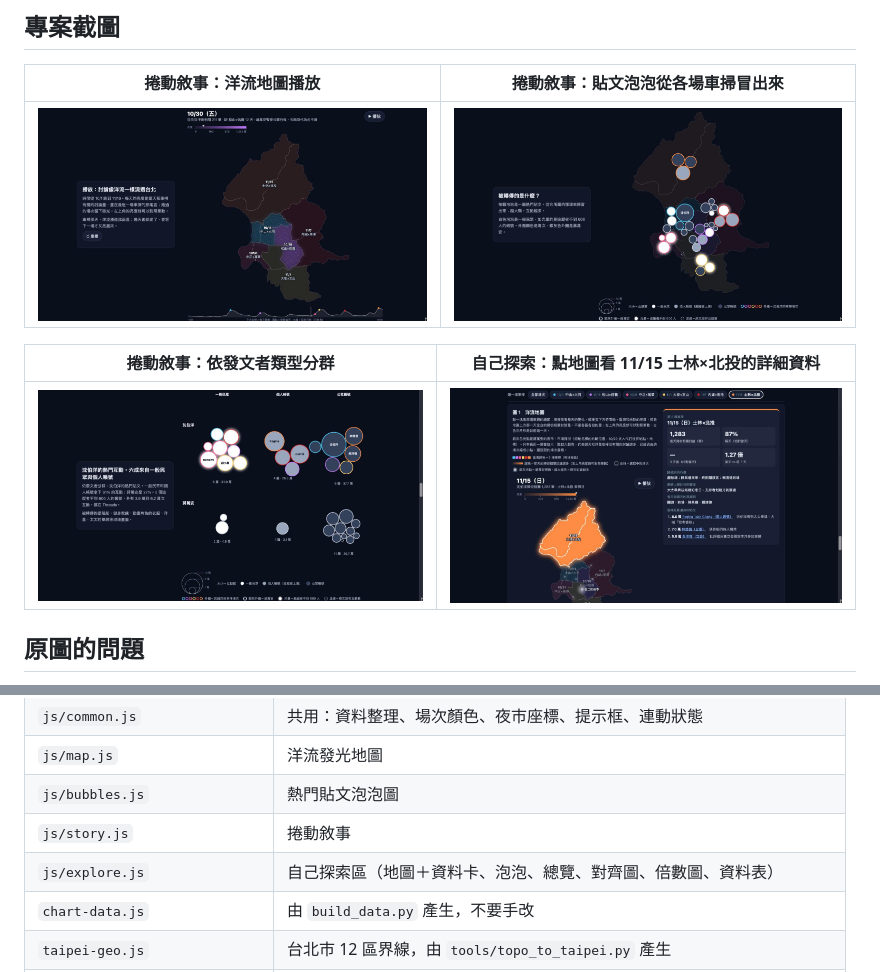
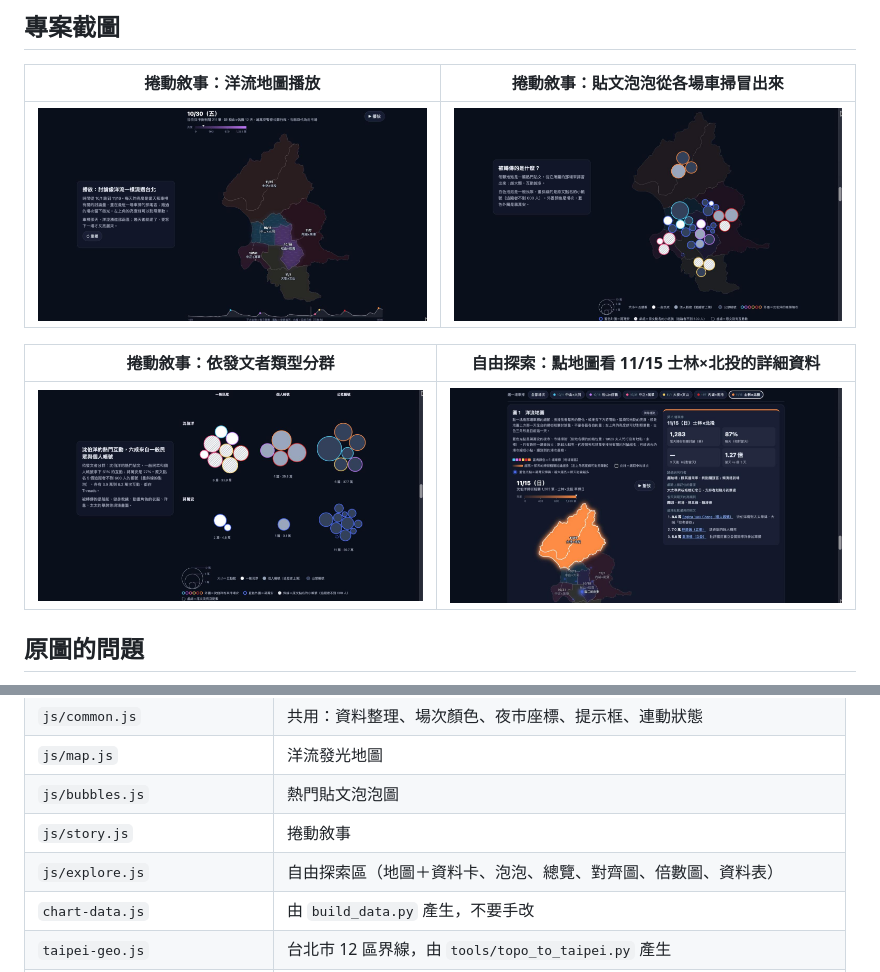
Before and after one commit to victorien1963/1151VIS-HW3-415085047-YEN-TING-YA-415085011-CHANG-KAI-FU-410262690-CHEN-YU-HSUAN, a Markdown page: README.md, 2 parts joined by grey strips. Drawn GitHub-style; pictures changed too: docs/screenshots/02-story-bubbles-map.jpg, docs/screenshots/03-story-bubbles-type.jpg, docs/screenshots/04-explore-map-detail.jpg.

```diff
--- a/README.md
+++ b/README.md
@@ -16,7 +16,7 @@
 |---|---|
 | ![洋流地圖播放到 10/30](docs/screenshots/01-story-playback.jpg) | ![貼文泡泡依地點分布](docs/screenshots/02-story-bubbles-map.jpg) |
 
-| 捲動敘事：依發文者類型分群 | 自己探索：點地圖看 11/15 士林×北投的詳細資料 |
+| 捲動敘事：依發文者類型分群 | 自由探索：點地圖看 11/15 士林×北投的詳細資料 |
 |---|---|
 | ![貼文泡泡依發文者類型分群](docs/screenshots/03-story-bubbles-type.jpg) | ![探索區地圖與詳細資料卡](docs/screenshots/04-explore-map-detail.jpg) |
 
@@ -93,7 +95,7 @@
 | `js/map.js` | 洋流發光地圖 |
 | `js/bubbles.js` | 熱門貼文泡泡圖 |
 | `js/story.js` | 捲動敘事 |
-| `js/explore.js` | 自己探索區（地圖＋資料卡、泡泡、總覽、對齊圖、倍數圖、資料表） |
+| `js/explore.js` | 自由探索區（地圖＋資料卡、泡泡、總覽、對齊圖、倍數圖、資料表） |
 | `chart-data.js` | 由 `build_data.py` 產生，不要手改 |
 | `taipei-geo.js` | 台北市 12 區界線，由 `tools/topo_to_taipei.py` 產生 |
 | `data/*.csv`、`data/data.json` | 整理後的資料，欄位說明在 `data/data.json` 的 `meta` |
```
Also changed, not shown: other parts of README.md (+8 -6 lines), HANDOFF.md (+5 -5 lines), 6 other files.
